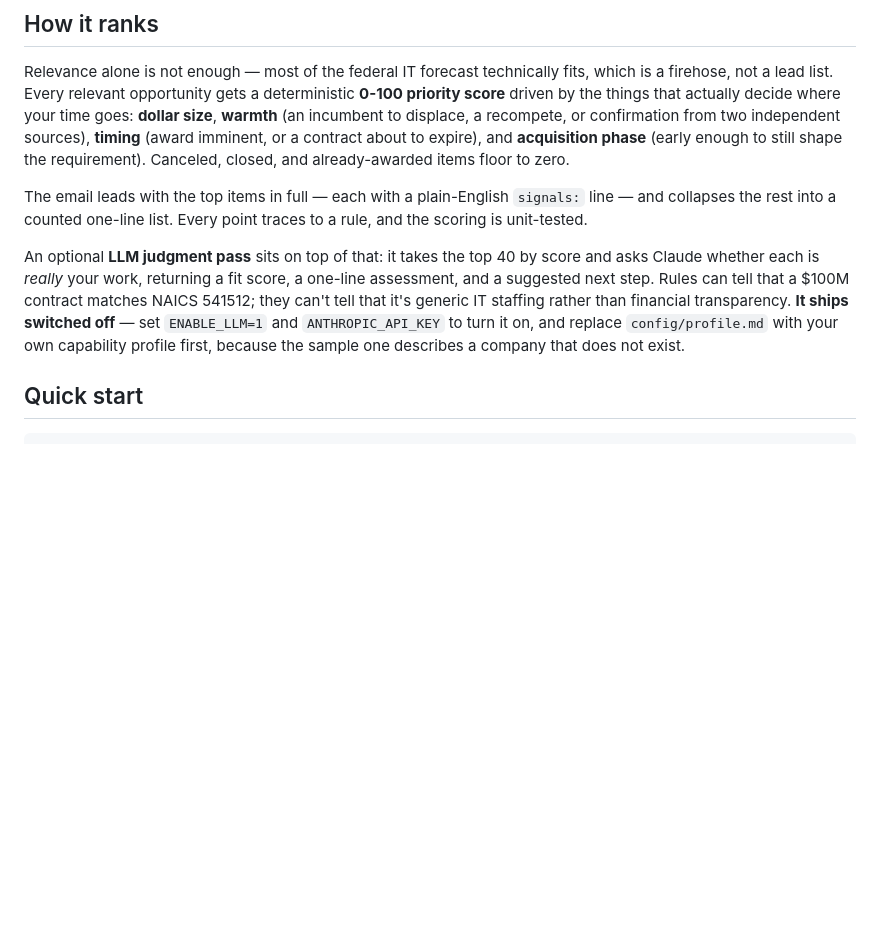
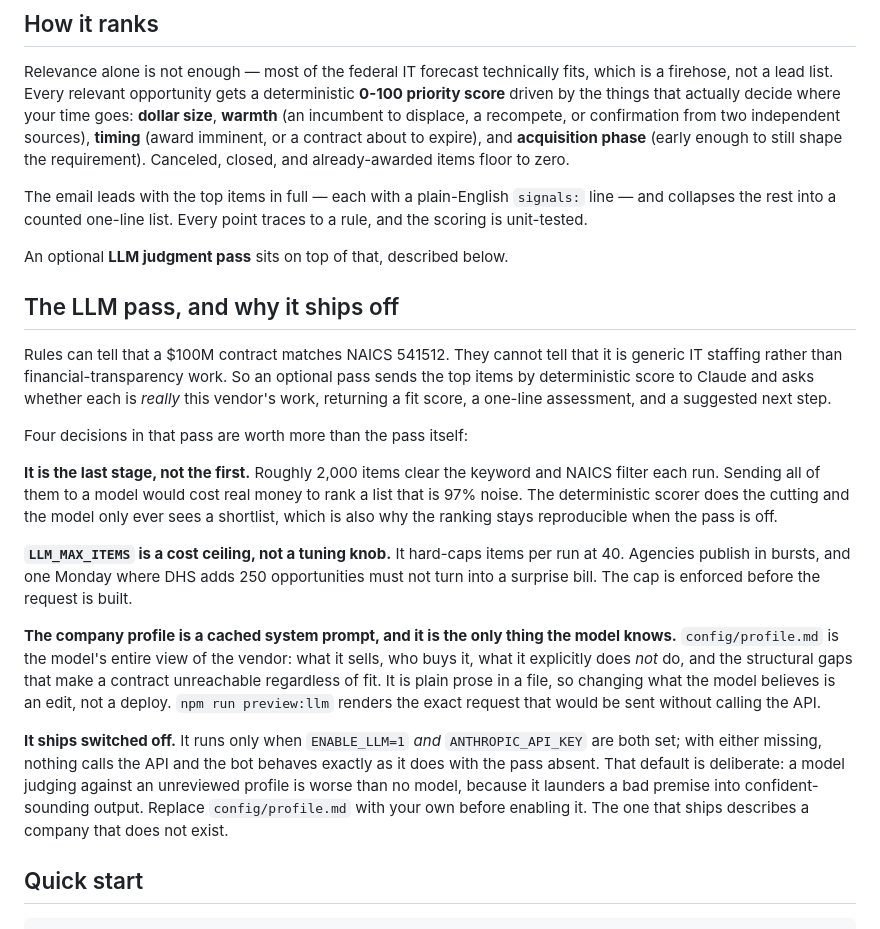
Before and after one commit to Bigsupe55/procurement-forecast-bot, a Markdown page: README.md, the part around the change. GitHub-like rendering; blank space fills up the shorter version.

Commit message:
README: give the LLM pass its own section and explain the four design calls
Co-Authored-By: Claude Opus 5 <noreply@anthropic.com>

```diff
--- a/README.md
+++ b/README.md
@@ -27,7 +27,39 @@ Relevance alone is not enough — most of the federal IT forecast technically fi
 
 The email leads with the top items in full — each with a plain-English `signals:` line — and collapses the rest into a counted one-line list. Every point traces to a rule, and the scoring is unit-tested.
 
-An optional **LLM judgment pass** sits on top of that: it takes the top 40 by score and asks Claude whether each is *really* your work, returning a fit score, a one-line assessment, and a suggested next step. Rules can tell that a $100M contract matches NAICS 541512; they can't tell that it's generic IT staffing rather than financial transparency. **It ships switched off** — set `ENABLE_LLM=1` and `ANTHROPIC_API_KEY` to turn it on, and replace `config/profile.md` with your own capability profile first, because the sample one describes a company that does not exist.
+An optional **LLM judgment pass** sits on top of that, described below.
+
+## The LLM pass, and why it ships off
+
+Rules can tell that a $100M contract matches NAICS 541512. They cannot tell that it is
+generic IT staffing rather than financial-transparency work. So an optional pass sends
+the top items by deterministic score to Claude and asks whether each is *really* this
+vendor's work, returning a fit score, a one-line assessment, and a suggested next step.
+
+Four decisions in that pass are worth more than the pass itself:
+
+**It is the last stage, not the first.** Roughly 2,000 items clear the keyword and NAICS
+filter each run. Sending all of them to a model would cost real money to rank a list
+that is 97% noise. The deterministic scorer does the cutting and the model only ever
+sees a shortlist, which is also why the ranking stays reproducible when the pass is off.
+
+**`LLM_MAX_ITEMS` is a cost ceiling, not a tuning knob.** It hard-caps items per run at
+40. Agencies publish in bursts, and one Monday where DHS adds 250 opportunities must not
+turn into a surprise bill. The cap is enforced before the request is built.
+
+**The company profile is a cached system prompt, and it is the only thing the model
+knows.** `config/profile.md` is the model's entire view of the vendor: what it sells, who
+buys it, what it explicitly does *not* do, and the structural gaps that make a contract
+unreachable regardless of fit. It is plain prose in a file, so changing what the model
+believes is an edit, not a deploy. `npm run preview:llm` renders the exact request that
+would be sent without calling the API.
+
+**It ships switched off.** It runs only when `ENABLE_LLM=1` *and* `ANTHROPIC_API_KEY`
+are both set; with either missing, nothing calls the API and the bot behaves exactly as
+it does with the pass absent. That default is deliberate: a model judging against an
+unreviewed profile is worse than no model, because it launders a bad premise into
+confident-sounding output. Replace `config/profile.md` with your own before enabling it.
+The one that ships describes a company that does not exist.
 
 ## Quick start
 
```
